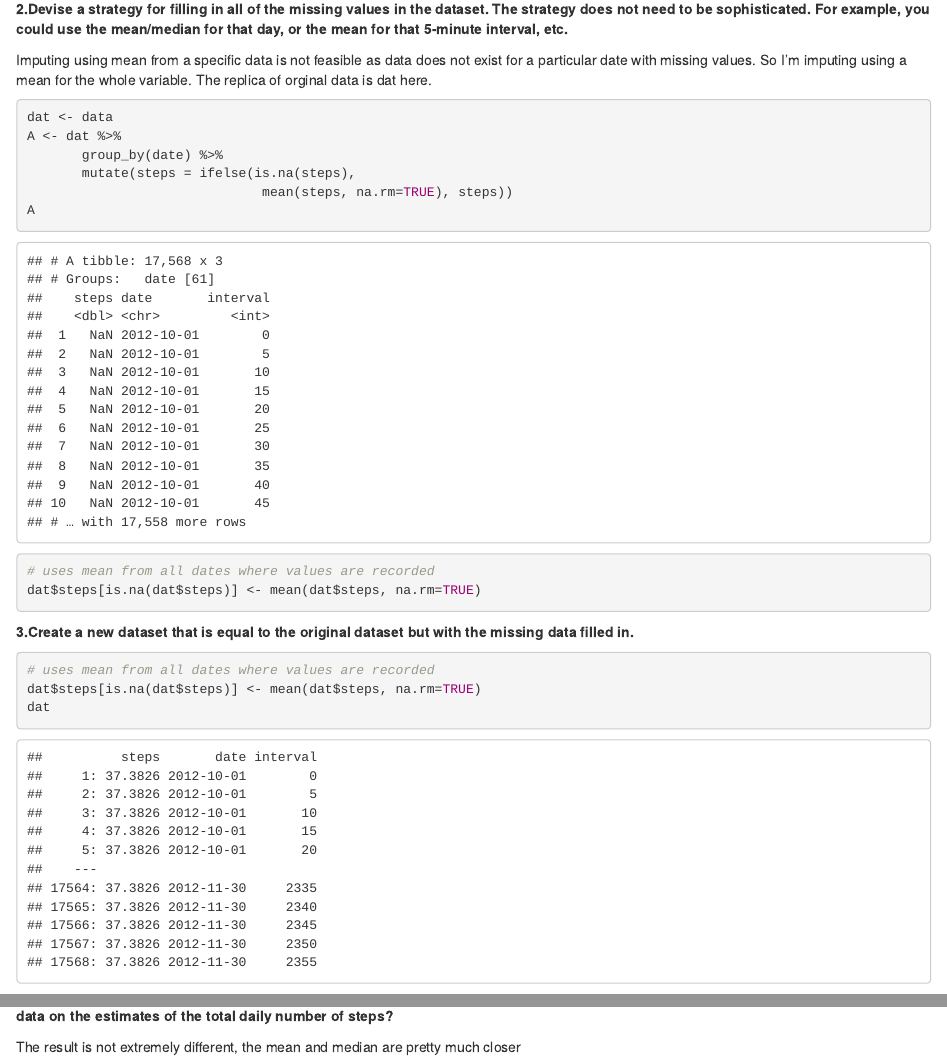
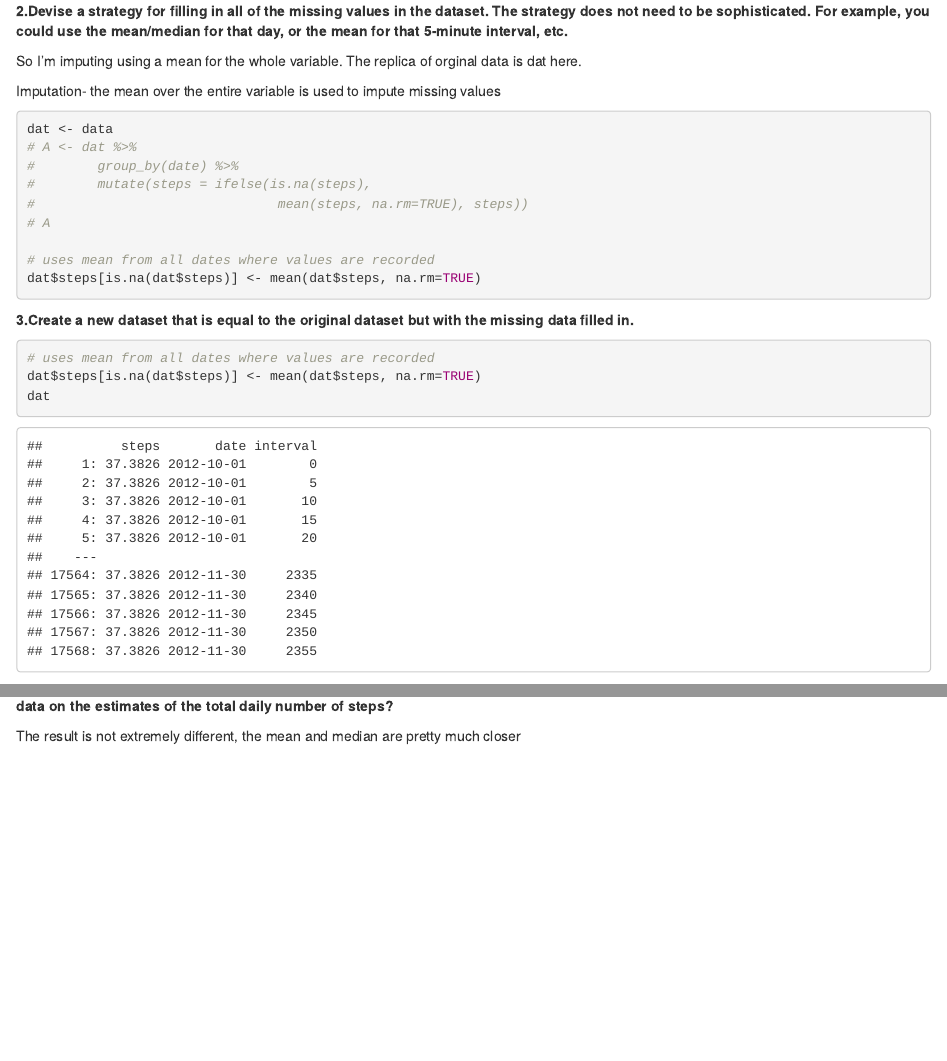
Before and after one commit to Debebe/filehash, an R Markdown document (PA1_template.Rmd): the page in a window 1100 px wide, from 4340 px down before the commit and from 4610 px down after it, so that both start at the same text, and a second part further down, joined at a grey line. The pictures show the output file PA1_template.html that the author committed with the source, opened offline.

````diff
--- a/PA1_template.Rmd
+++ b/PA1_template.Rmd
@@ -151,15 +155,17 @@
 
 **2.Devise a strategy for filling in all of the missing values in the dataset. The strategy does not need to be sophisticated. For example, you could use the mean/median for that day, or the mean for that 5-minute interval, etc.**
 
-Imputing using mean from a specific data is not feasible as data does not exist for a particular date with missing values.  So I'm imputing using a mean for the whole variable. The replica of orginal data is dat here.
+ So I'm imputing using a mean for the whole variable. The replica of orginal data is dat here.
+
+Imputation- the mean over the entire variable is used to impute missing values
 
 ```{r}
 dat <- data
-A <- dat %>%
-       group_by(date) %>%
-       mutate(steps = ifelse(is.na(steps),
-                              mean(steps, na.rm=TRUE), steps))
-A
+# A <- dat %>%
+#        group_by(date) %>%
+#        mutate(steps = ifelse(is.na(steps),
+#                               mean(steps, na.rm=TRUE), steps))
+# A
 
 # uses mean from all dates where values are recorded
 dat$steps[is.na(dat$steps)] <- mean(dat$steps, na.rm=TRUE)
````
Also changed, not shown: PA1_template.html, fig.1_histogram_of_total_number_of_steps_day.png (added), fig.2_time_series_plot_of_5_munte_interval.png (added), fig.3_histogram_of_total_number_of_steps_day_updated.png (added), fig.4_panel_plots.png (added), histogram_of_total_number_of_steps_day.png (added), PA1_template.Rmd (9 more changed lines).
